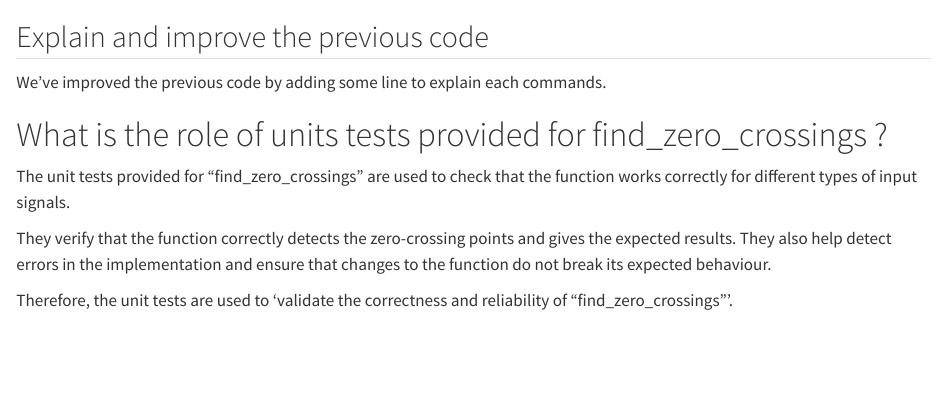
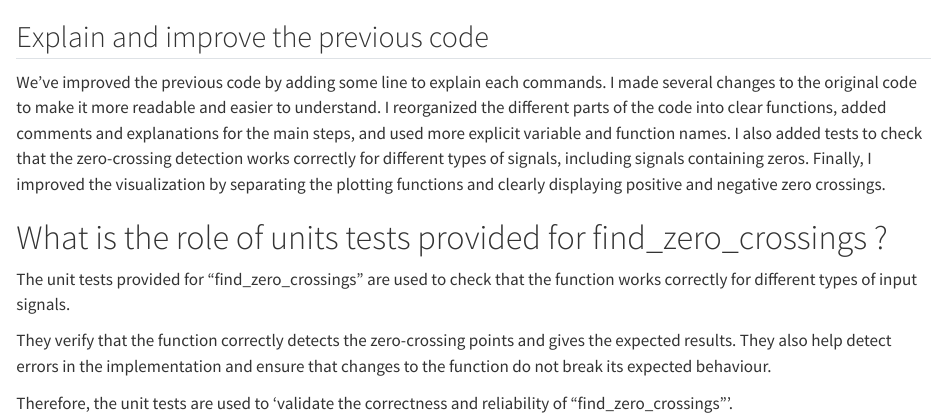
Before and after one commit to jenniferhoumard/IEAP-Python-Series03-Group, a Quarto document (sections/02_2_explain_improve_code.qmd): the page in a window 1100 px wide, from its top. Rendered offline with R 4.5, knitr and Pandoc in place of Quarto, with nearby package versions.

Commit message:
uptaded a more precise explanation of my changes

```diff
--- a/sections/02_2_explain_improve_code.qmd
+++ b/sections/02_2_explain_improve_code.qmd
@@ -1,6 +1,11 @@
 ## Explain and improve the previous code
 
 We've improved the previous code by adding some line to explain each commands.
+I made several changes to the original code to make it more readable and easier to understand.
+I reorganized the different parts of the code into clear functions, added comments and explanations for the main steps, and used more explicit variable and function names.
+I also added tests to check that the zero-crossing detection works correctly for different types of signals, including signals containing zeros.
+Finally, I improved the visualization by separating the plotting functions and clearly displaying positive and negative zero crossings.
+
 
 
 # What is the role of units tests provided for find_zero_crossings ?
```
